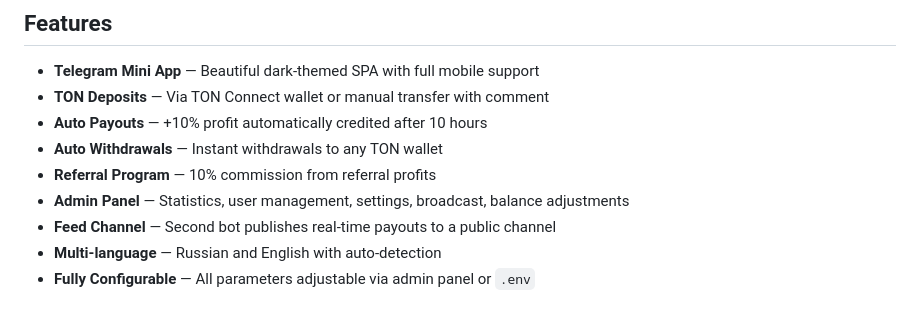
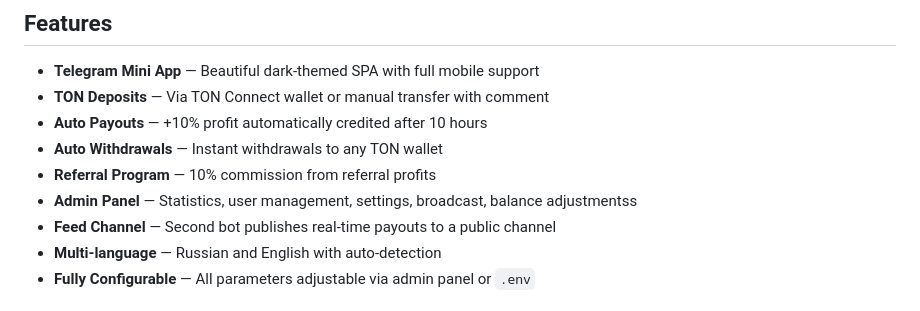
Before and after one commit to bmwwxm/tgbot, a Markdown page: README.md, the part around the change. GitHub-like rendering.

```diff
--- a/README.md
+++ b/README.md
@@ -9,7 +9,7 @@ AI-powered arbitrage investment platform built as a Telegram Mini App with TON b
 - **Auto Payouts** — +10% profit automatically credited after 10 hours
 - **Auto Withdrawals** — Instant withdrawals to any TON wallet
 - **Referral Program** — 10% commission from referral profits
-- **Admin Panel** — Statistics, user management, settings, broadcast, balance adjustments
+- **Admin Panel** — Statistics, user management, settings, broadcast, balance adjustmentss
 - **Feed Channel** — Second bot publishes real-time payouts to a public channel
 - **Multi-language** — Russian and English with auto-detection
 - **Fully Configurable** — All parameters adjustable via admin panel or `.env`
```
